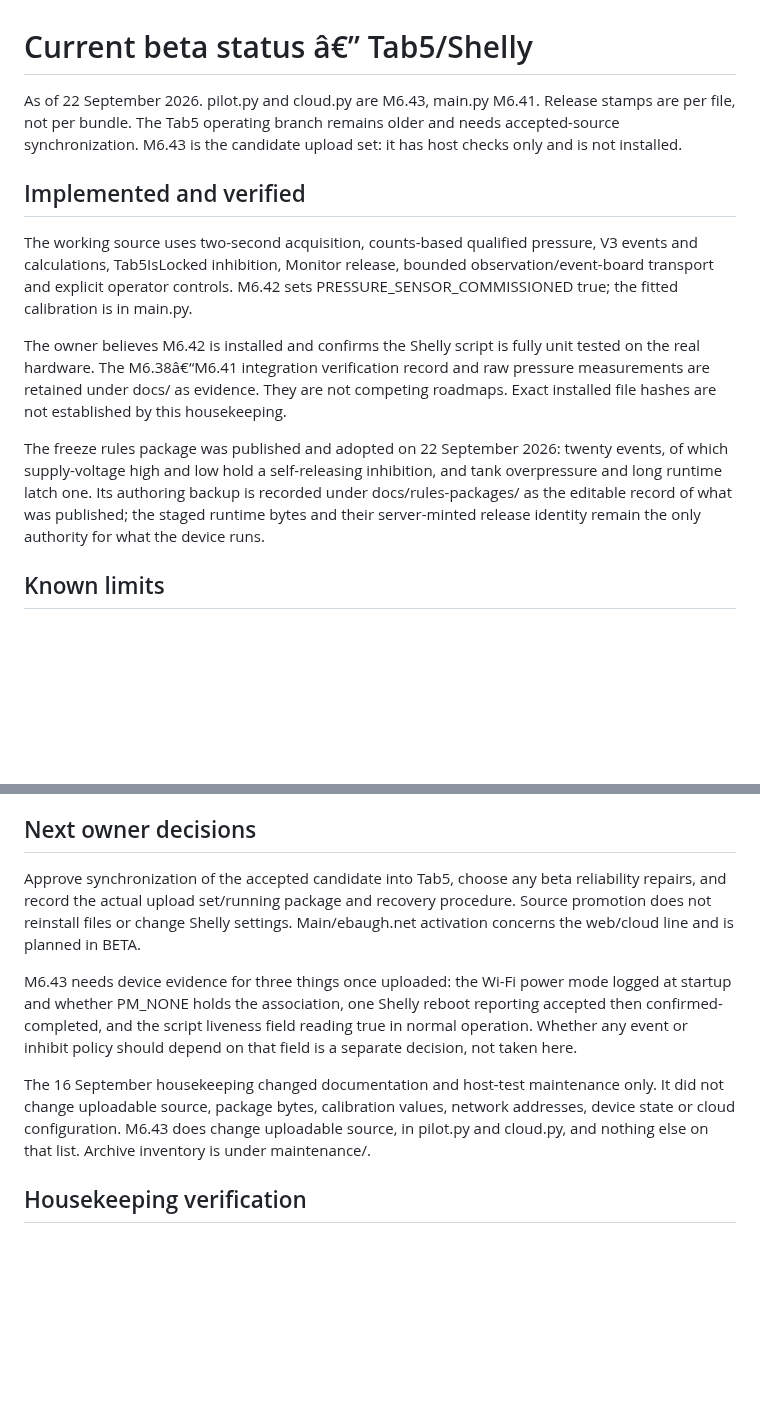
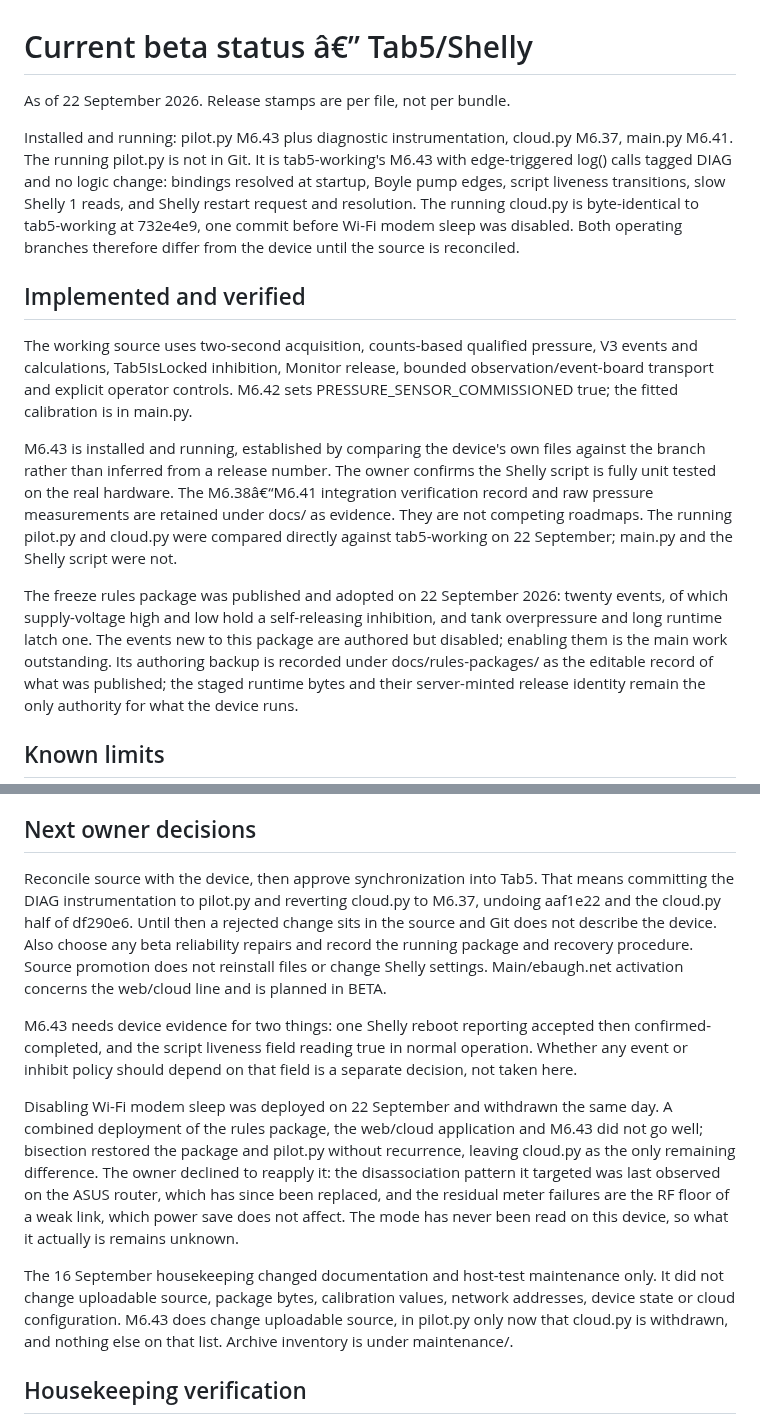
Before and after one commit to bobebaugh/well-pump-control, a Markdown page: CURRENT.md, 2 parts joined by grey strips. GitHub-like rendering; blank space fills up the shorter version.

Commit message:
Record what the device is actually running, not what was staged
CURRENT said M6.43 "is not installed" and that cloud.py was M6.43. Both were
wrong. The running files were compared against the branch rather than inferred:
pilot.py is M6.43 with edge-triggered DIAG log() calls that exist nowhere in Git,
and cloud.py is byte-identical to 732e4e9, one commit before Wi-Fi modem sleep was
disabled. So neither operating branch describes the device today, and a rejected
change sits in the source where a later reader would take it for installed.

The modem-sleep withdrawal is recorded with its reasoning rather than as a bare
revert. A combined deployment of the rules package, the web/cloud application and
M6.43 went badly; bisection cleared the first two, leaving cloud.py. It was not
reapplied because the disassociation pattern it targeted was last seen on a router
that has since been replaced, and the residual meter failures are an RF floor that
power save does not touch. The mode has still never been read on this device, which
is the part worth remembering: the setting was withdrawn on reasoning, not on
measurement.

Also records that the freeze package's new events are authored but disabled, which
is the main work outstanding, and drops the PM_NONE item from the list of things
needing device evidence since it is no longer installed.

The double-encoded dashes in this file predate the change and are left alone; an
encoding fix would touch lines this commit has no business in.

Documentation only. No source, package, calibration or device change.

Co-Authored-By: Claude Opus 5 <noreply@anthropic.com>
Claude-Session: https://claude.ai/code/session_011cYmecGxFXBCHgsLMVMNS7

```diff
--- a/CURRENT.md
+++ b/CURRENT.md
@@ -1,9 +1,15 @@
 # Current beta status â€” Tab5/Shelly
 
-As of 22 September 2026. pilot.py and cloud.py are M6.43, main.py M6.41.
-Release stamps are per file, not per bundle. The Tab5 operating branch remains
-older and needs accepted-source synchronization. M6.43 is the candidate upload
-set: it has host checks only and is not installed.
+As of 22 September 2026. Release stamps are per file, not per bundle.
+
+Installed and running: pilot.py M6.43 plus diagnostic instrumentation, cloud.py
+M6.37, main.py M6.41. The running pilot.py is not in Git. It is tab5-working's
+M6.43 with edge-triggered log() calls tagged DIAG and no logic change: bindings
+resolved at startup, Boyle pump edges, script liveness transitions, slow Shelly 1
+reads, and Shelly restart request and resolution. The running cloud.py is
+byte-identical to tab5-working at 732e4e9, one commit before Wi-Fi modem sleep was
+disabled. Both operating branches therefore differ from the device until the source
+is reconciled.
 
 ## Implemented and verified
 
@@ -12,14 +18,17 @@ V3 events and calculations, Tab5IsLocked inhibition, Monitor release, bounded
 observation/event-board transport and explicit operator controls. M6.42 sets
 PRESSURE_SENSOR_COMMISSIONED true; the fitted calibration is in main.py.
 
-The owner believes M6.42 is installed and confirms the Shelly script is fully unit
-tested on the real hardware. The M6.38â€“M6.41 integration verification record and raw
+M6.43 is installed and running, established by comparing the device's own files
+against the branch rather than inferred from a release number. The owner confirms
+the Shelly script is fully unit tested on the real hardware. The M6.38â€“M6.41 integration verification record and raw
 pressure measurements are retained under docs/ as evidence. They are not competing
-roadmaps. Exact installed file hashes are not established by this housekeeping.
+roadmaps. The running pilot.py and cloud.py were compared directly against tab5-working on
+22 September; main.py and the Shelly script were not.
 
 The freeze rules package was published and adopted on 22 September 2026: twenty
 events, of which supply-voltage high and low hold a self-releasing inhibition,
-and tank overpressure and long runtime latch one. Its authoring backup is recorded
+and tank overpressure and long runtime latch one. The events new to this package
+are authored but disabled; enabling them is the main work outstanding. Its authoring backup is recorded
 under docs/rules-packages/ as the editable record of what was published; the staged
 runtime bytes and their server-minted release identity remain the only authority
 for what the device runs.
@@ -37,21 +46,32 @@ effort, not a persistent outbox. See FUTURE for all deferred work.
 
 ## Next owner decisions
 
-Approve synchronization of the accepted candidate into Tab5, choose any beta
-reliability repairs, and record the actual upload set/running package and recovery
-procedure. Source promotion does not reinstall files or change Shelly settings.
+Reconcile source with the device, then approve synchronization into Tab5. That
+means committing the DIAG instrumentation to pilot.py and reverting cloud.py to
+M6.37, undoing aaf1e22 and the cloud.py half of df290e6. Until then a rejected
+change sits in the source and Git does not describe the device. Also choose any
+beta reliability repairs and record the running package and recovery procedure.
+Source promotion does not reinstall files or change Shelly settings.
 Main/ebaugh.net activation concerns the web/cloud line and is planned in BETA.
 
-M6.43 needs device evidence for three things once uploaded: the Wi-Fi power mode
-logged at startup and whether PM_NONE holds the association, one Shelly reboot
-reporting accepted then confirmed-completed, and the script liveness field reading
-true in normal operation. Whether any event or inhibit policy should depend on that
-field is a separate decision, not taken here.
+M6.43 needs device evidence for two things: one Shelly reboot reporting accepted
+then confirmed-completed, and the script liveness field reading true in normal
+operation. Whether any event or inhibit policy should depend on that field is a
+separate decision, not taken here.
+
+Disabling Wi-Fi modem sleep was deployed on 22 September and withdrawn the same
+day. A combined deployment of the rules package, the web/cloud application and
+M6.43 did not go well; bisection restored the package and pilot.py without
+recurrence, leaving cloud.py as the only remaining difference. The owner declined
+to reapply it: the disassociation pattern it targeted was last observed on the ASUS
+router, which has since been replaced, and the residual meter failures are the RF
+floor of a weak link, which power save does not affect. The mode has never been
+read on this device, so what it actually is remains unknown.
 
 The 16 September housekeeping changed documentation and host-test maintenance only.
 It did not change uploadable source, package bytes, calibration values, network
 addresses, device state or cloud configuration. M6.43 does change uploadable source,
-in pilot.py and cloud.py, and nothing else on that list. Archive inventory is under
+in pilot.py only now that cloud.py is withdrawn, and nothing else on that list. Archive inventory is under
 maintenance/.
 
 ## Housekeeping verification
```
